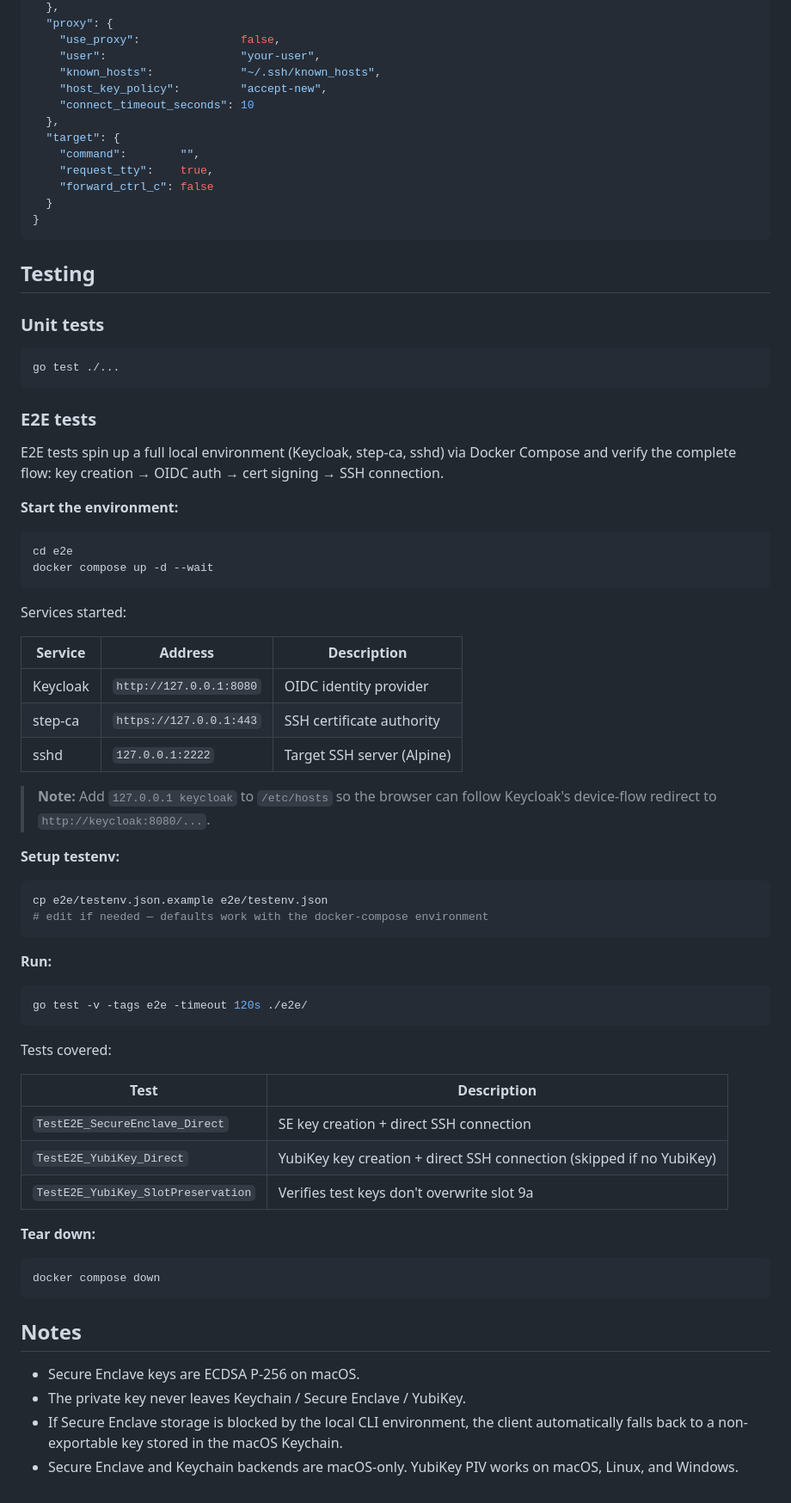
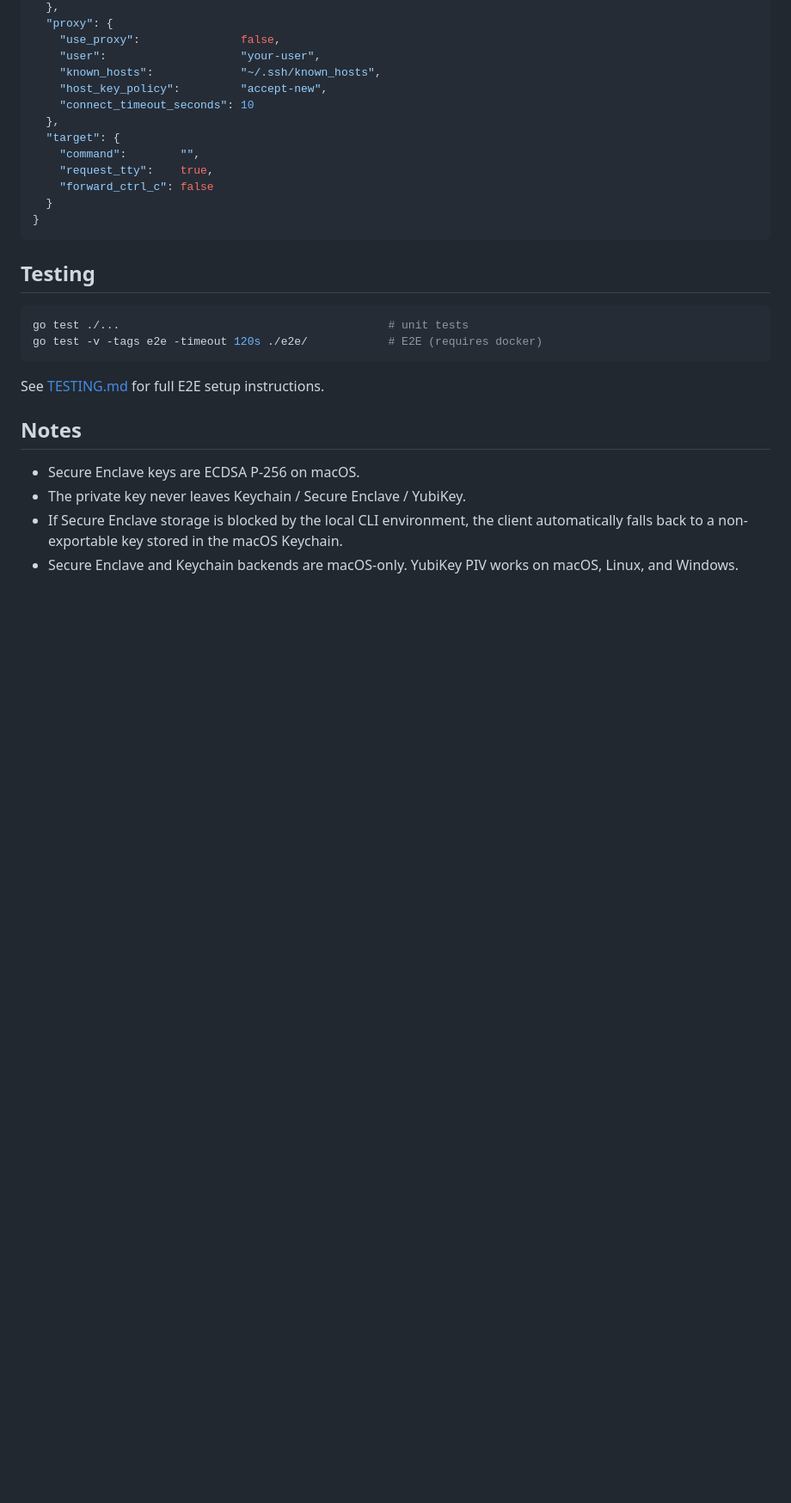
Before and after one commit to catsthoughts/ssh-cli, a Markdown page: README.md, the part around the change. Shown at 86% size. GitHub-like rendering; blank space fills up the shorter version.

Commit message:
docs: move testing instructions to TESTING.md

````diff
--- a/README.md
+++ b/README.md
@@ -474,59 +474,12 @@ ssh-cli-init create-cert
 
 ## Testing
 
-### Unit tests
-
 ```bash
-go test ./...
+go test ./...                                        # unit tests
+go test -v -tags e2e -timeout 120s ./e2e/            # E2E (requires docker)
 ```
 
-### E2E tests
-
-E2E tests spin up a full local environment (Keycloak, step-ca, sshd) via Docker Compose and verify the complete flow: key creation → OIDC auth → cert signing → SSH connection.
-
-**Start the environment:**
-
-```bash
-cd e2e
-docker compose up -d --wait
-```
-
-Services started:
-
-| Service | Address | Description |
-|---------|---------|-------------|
-| Keycloak | `http://127.0.0.1:8080` | OIDC identity provider |
-| step-ca | `https://127.0.0.1:443` | SSH certificate authority |
-| sshd | `127.0.0.1:2222` | Target SSH server (Alpine) |
-
-> **Note:** Add `127.0.0.1 keycloak` to `/etc/hosts` so the browser can follow Keycloak's device-flow redirect to `http://keycloak:8080/...`.
-
-**Setup testenv:**
-
-```bash
-cp e2e/testenv.json.example e2e/testenv.json
-# edit if needed — defaults work with the docker-compose environment
-```
-
-**Run:**
-
-```bash
-go test -v -tags e2e -timeout 120s ./e2e/
-```
-
-Tests covered:
-
-| Test | Description |
-|------|-------------|
-| `TestE2E_SecureEnclave_Direct` | SE key creation + direct SSH connection |
-| `TestE2E_YubiKey_Direct` | YubiKey key creation + direct SSH connection (skipped if no YubiKey) |
-| `TestE2E_YubiKey_SlotPreservation` | Verifies test keys don't overwrite slot 9a |
-
-**Tear down:**
-
-```bash
-docker compose down
-```
+See [TESTING.md](TESTING.md) for full E2E setup instructions.
 
 ## Notes
 
````
Also changed, not shown: TESTING.md (added, +89 -0 lines).
